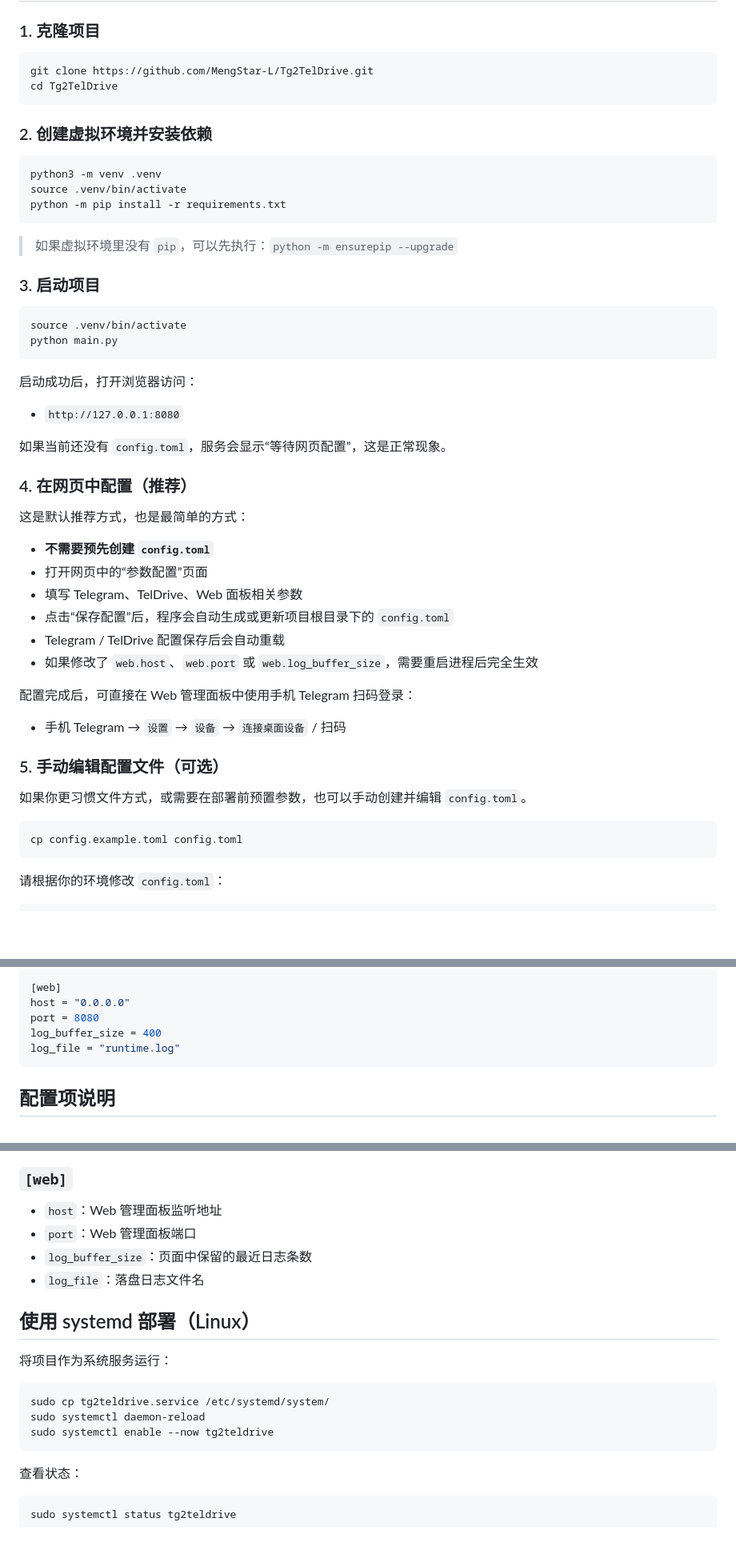
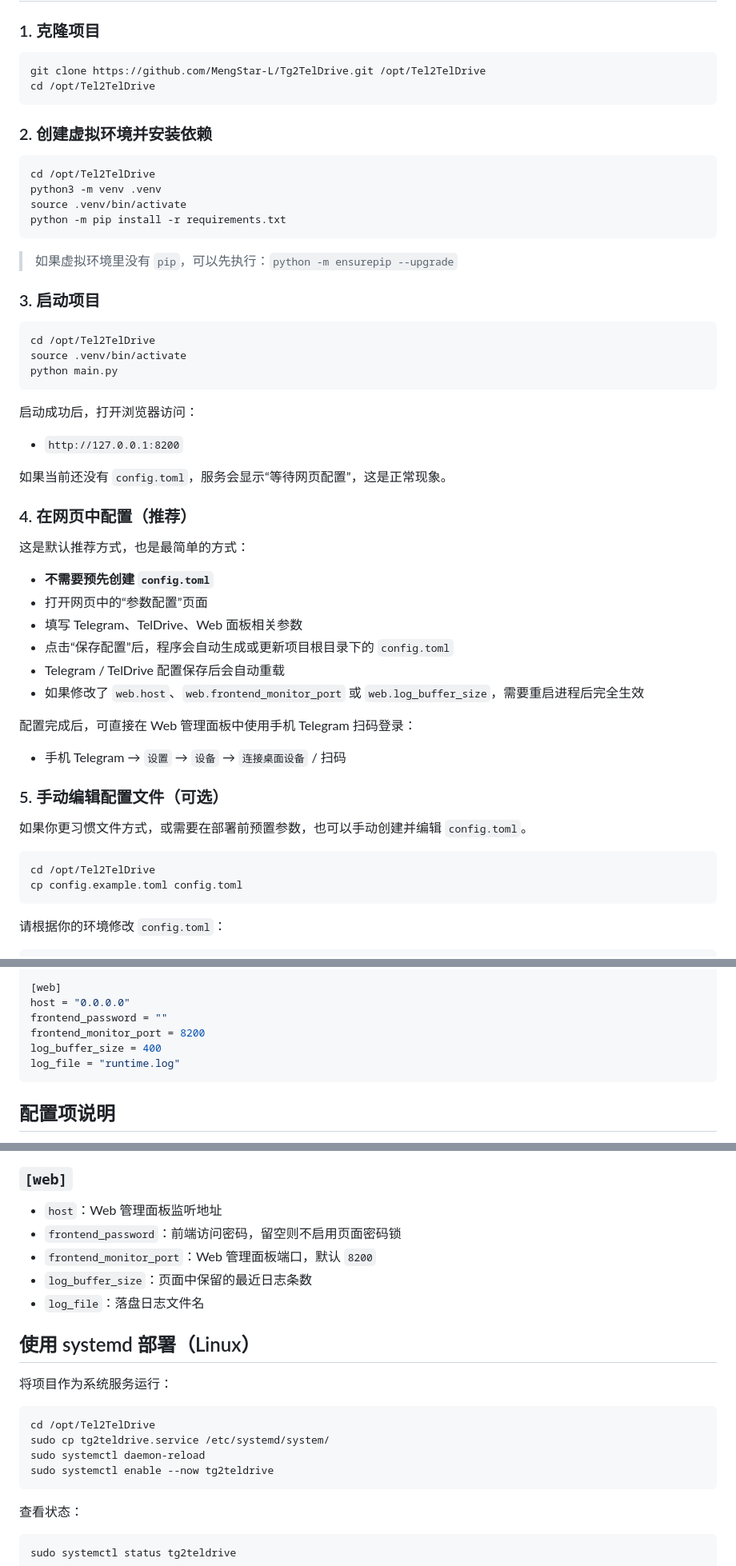
Before and after one commit to MengStar-L/Tg2TelDrive, a Markdown page: README.md, 3 parts joined by grey strips. Shown at 80% size. Drawn GitHub-style; blank space fills up the shorter version.

Commit message:
docs: pin install path in readme

````diff
--- a/README.md
+++ b/README.md
@@ -60,17 +61,20 @@ if __name__ == "__main__":
 ### 1. 克隆项目
 
 ```bash
-git clone https://github.com/MengStar-L/Tg2TelDrive.git
-cd Tg2TelDrive
+git clone https://github.com/MengStar-L/Tg2TelDrive.git /opt/Tel2TelDrive
+cd /opt/Tel2TelDrive
 ```
+
 
 ### 2. 创建虚拟环境并安装依赖
 
 ```bash
+cd /opt/Tel2TelDrive
 python3 -m venv .venv
 source .venv/bin/activate
 python -m pip install -r requirements.txt
 ```
+
 
 
 > 如果虚拟环境里没有 `pip`，可以先执行：`python -m ensurepip --upgrade`
@@ -78,14 +82,14 @@ python -m pip install -r requirements.txt
 ### 3. 启动项目
 
 ```bash
+cd /opt/Tel2TelDrive
 source .venv/bin/activate
 python main.py
 ```
 
 启动成功后，打开浏览器访问：
 
-
-- `http://127.0.0.1:8080`
+- `http://127.0.0.1:8200`
 
 如果当前还没有 `config.toml`，服务会显示“等待网页配置”，这是正常现象。
 
@@ -98,7 +102,7 @@ python main.py
 - 填写 Telegram、TelDrive、Web 面板相关参数
 - 点击“保存配置”后，程序会自动生成或更新项目根目录下的 `config.toml`
 - Telegram / TelDrive 配置保存后会自动重载
-- 如果修改了 `web.host`、`web.port` 或 `web.log_buffer_size`，需要重启进程后完全生效
+- 如果修改了 `web.host`、`web.frontend_monitor_port` 或 `web.log_buffer_size`，需要重启进程后完全生效
 
 配置完成后，可直接在 Web 管理面板中使用手机 Telegram 扫码登录：
 
@@ -109,9 +113,9 @@ python main.py
 如果你更习惯文件方式，或需要在部署前预置参数，也可以手动创建并编辑 `config.toml`。
 
 ```bash
+cd /opt/Tel2TelDrive
 cp config.example.toml config.toml
 ```
-
 
 请根据你的环境修改 `config.toml`：
 
@@ -140,10 +144,12 @@ confirm_cycles = 3
 
 [web]
 host = "0.0.0.0"
-port = 8080
+frontend_password = ""
+frontend_monitor_port = 8200
 log_buffer_size = 400
 log_file = "runtime.log"
 ```
+
 
 
 ## 配置项说明
@@ -172,19 +178,23 @@ log_file = "runtime.log"
 ### `[web]`
 
 - `host`：Web 管理面板监听地址
-- `port`：Web 管理面板端口
+- `frontend_password`：前端访问密码，留空则不启用页面密码锁
+- `frontend_monitor_port`：Web 管理面板端口，默认 `8200`
 - `log_buffer_size`：页面中保留的最近日志条数
 - `log_file`：落盘日志文件名
+
 
 ## 使用 systemd 部署（Linux）
 
 将项目作为系统服务运行：
 
 ```bash
+cd /opt/Tel2TelDrive
 sudo cp tg2teldrive.service /etc/systemd/system/
 sudo systemctl daemon-reload
 sudo systemctl enable --now tg2teldrive
 ```
+
 
 查看状态：
 
````
Also changed, not shown: other parts of README.md (+10 -3 lines).
